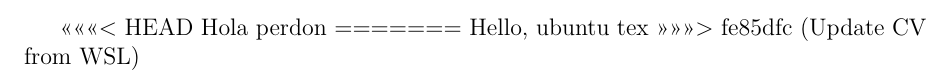
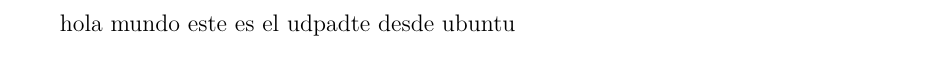
Before and after one commit to DJEF97/elias-cv, a LaTeX CV (main.tex): part of the page, cut at the place of the change. Compiled offline with XeLaTeX.

Commit message:
Update CV from WSL

```diff
--- a/main.tex
+++ b/main.tex
@@ -6,10 +6,6 @@
 
 \begin{document}
 
-<<<<<<< HEAD
-Hola  perdon
-=======
-Hello, ubuntu tex
->>>>>>> fe85dfc (Update CV from WSL)
+hola mundo este es el udpadte desde ubuntu
 
 \end{document}
```
Also changed, not shown: main.pdf.
